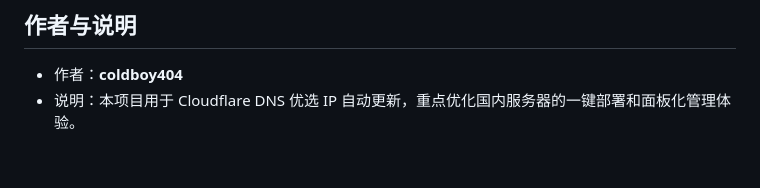
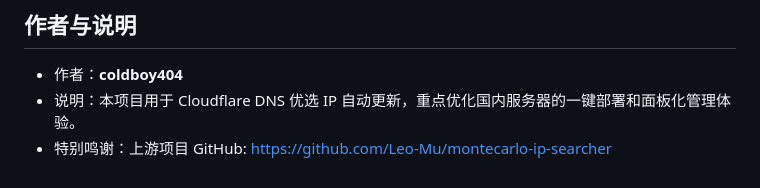
Before and after one commit to coldboy404/cfipup2dns, a Markdown page: README.md, the part around the change. GitHub-like rendering.

Commit message:
Add acknowledgment for upstream project

```diff
--- a/README.md
+++ b/README.md
@@ -165,3 +165,4 @@ docker compose down
 
 - 作者：**coldboy404**
 - 说明：本项目用于 Cloudflare DNS 优选 IP 自动更新，重点优化国内服务器的一键部署和面板化管理体验。
+- 特别鸣谢：上游项目 GitHub: https://github.com/Leo-Mu/montecarlo-ip-searcher
```
